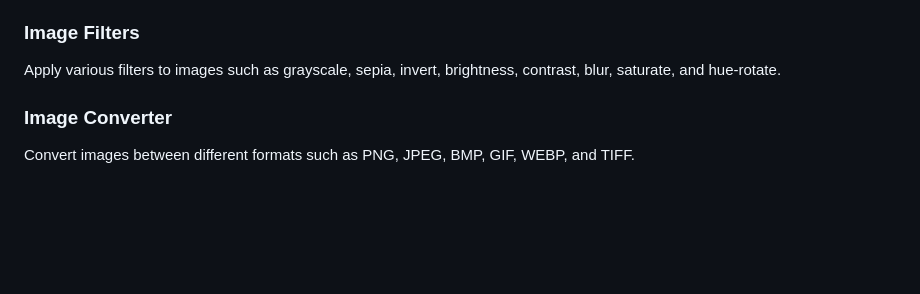
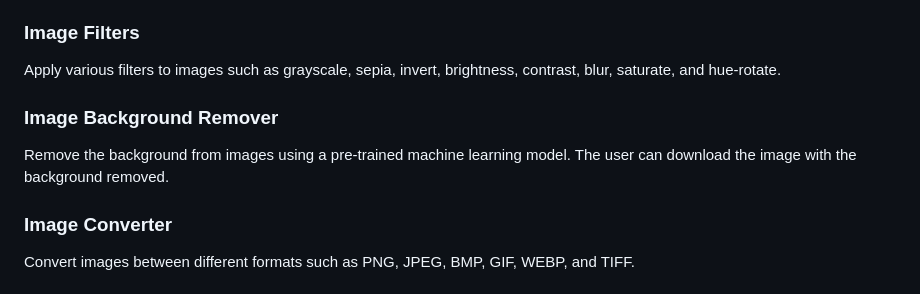
Before and after one commit to hoangsonww/Image-Video-Tools, a Markdown page: .github/README.md, the part around the change. Rendered like a GitHub page; blank space fills up the shorter version.

Commit message:
Final: Updated project information

```diff
--- a/.github/README.md
+++ b/.github/README.md
@@ -55,6 +55,10 @@ Rotate images in 90-degree increments. The current rotation angle is displayed,
 ### Image Filters
 
 Apply various filters to images such as grayscale, sepia, invert, brightness, contrast, blur, saturate, and hue-rotate.
+
+### Image Background Remover
+
+Remove the background from images using a pre-trained machine learning model. The user can download the image with the background removed.
 
 ### Image Converter
 
```
